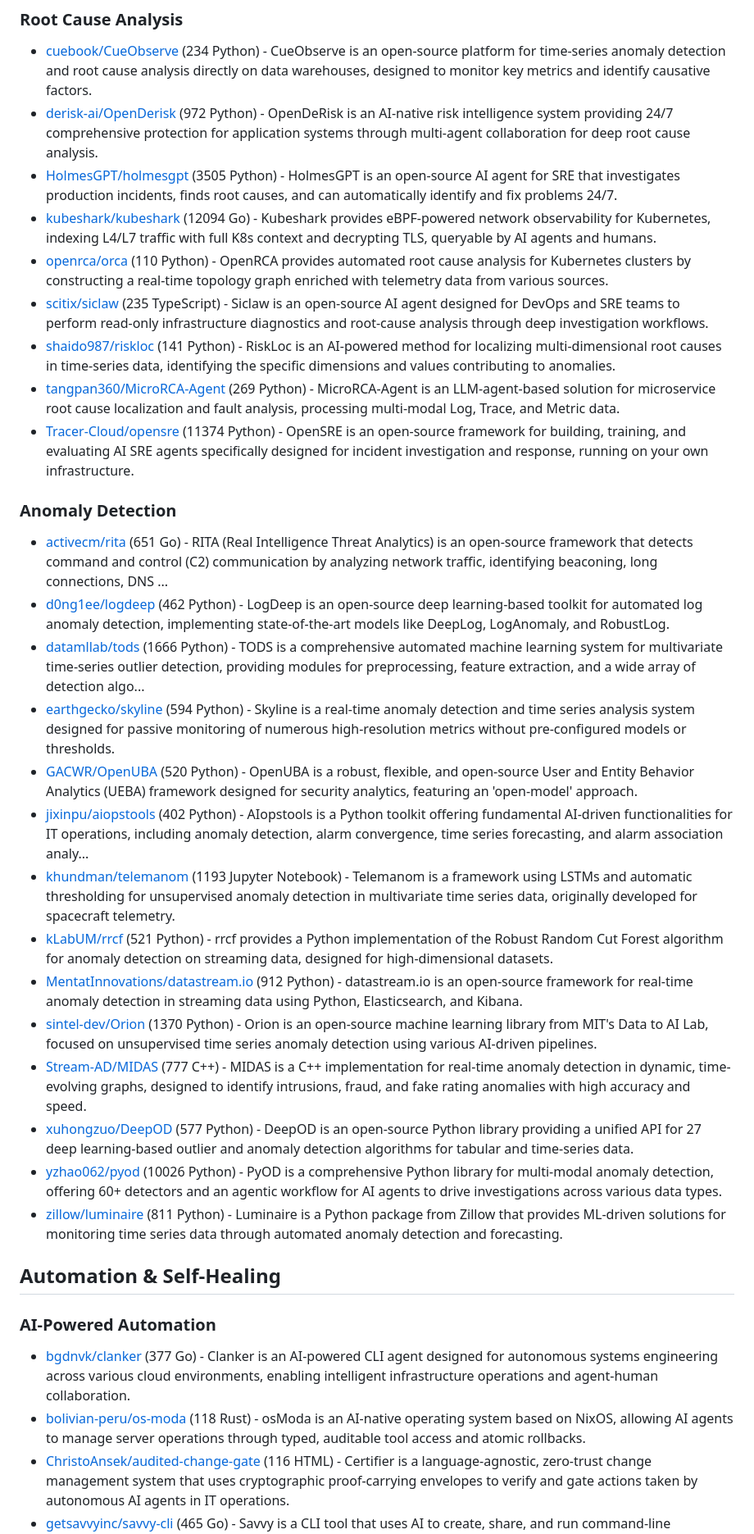
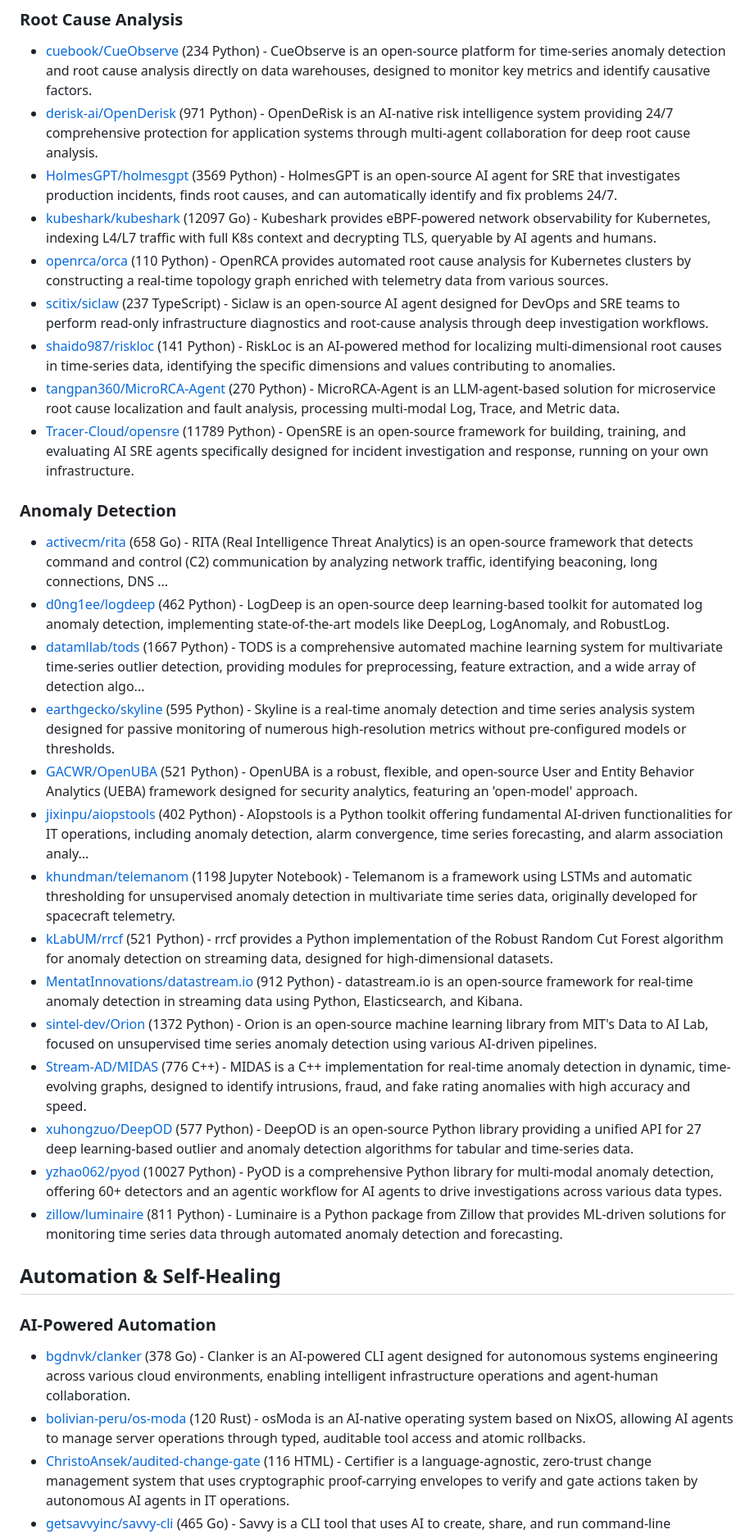
Before and after one commit to korchasa/awesome-ai-for-infra, a Markdown page: README.md, the part around one of its changes. Shown at 82% size. Rendered like a GitHub page.

Commit message:
chore: update Awesome AI for Infra

```diff
--- a/README.md
+++ b/README.md
@@ -77,37 +78,37 @@ Table of Contents:
 ### Root Cause Analysis
 
 - [cuebook/CueObserve](https://github.com/cuebook/CueObserve) (234 Python) - CueObserve is an open-source platform for time-series anomaly detection and root cause analysis directly on data warehouses, designed to monitor key metrics and identify causative factors.
-- [derisk-ai/OpenDerisk](https://github.com/derisk-ai/OpenDerisk) (972 Python) - OpenDeRisk is an AI-native risk intelligence system providing 24/7 comprehensive protection for application systems through multi-agent collaboration for deep root cause analysis.
-- [HolmesGPT/holmesgpt](https://github.com/HolmesGPT/holmesgpt) (3505 Python) - HolmesGPT is an open-source AI agent for SRE that investigates production incidents, finds root causes, and can automatically identify and fix problems 24/7.
-- [kubeshark/kubeshark](https://github.com/kubeshark/kubeshark) (12094 Go) - Kubeshark provides eBPF-powered network observability for Kubernetes, indexing L4/L7 traffic with full K8s context and decrypting TLS, queryable by AI agents and humans.
+- [derisk-ai/OpenDerisk](https://github.com/derisk-ai/OpenDerisk) (971 Python) - OpenDeRisk is an AI-native risk intelligence system providing 24/7 comprehensive protection for application systems through multi-agent collaboration for deep root cause analysis.
+- [HolmesGPT/holmesgpt](https://github.com/HolmesGPT/holmesgpt) (3569 Python) - HolmesGPT is an open-source AI agent for SRE that investigates production incidents, finds root causes, and can automatically identify and fix problems 24/7.
+- [kubeshark/kubeshark](https://github.com/kubeshark/kubeshark) (12097 Go) - Kubeshark provides eBPF-powered network observability for Kubernetes, indexing L4/L7 traffic with full K8s context and decrypting TLS, queryable by AI agents and humans.
 - [openrca/orca](https://github.com/openrca/orca) (110 Python) - OpenRCA provides automated root cause analysis for Kubernetes clusters by constructing a real-time topology graph enriched with telemetry data from various sources.
-- [scitix/siclaw](https://github.com/scitix/siclaw) (235 TypeScript) - Siclaw is an open-source AI agent designed for DevOps and SRE teams to perform read-only infrastructure diagnostics and root-cause analysis through deep investigation workflows.
+- [scitix/siclaw](https://github.com/scitix/siclaw) (237 TypeScript) - Siclaw is an open-source AI agent designed for DevOps and SRE teams to perform read-only infrastructure diagnostics and root-cause analysis through deep investigation workflows.
 - [shaido987/riskloc](https://github.com/shaido987/riskloc) (141 Python) - RiskLoc is an AI-powered method for localizing multi-dimensional root causes in time-series data, identifying the specific dimensions and values contributing to anomalies.
-- [tangpan360/MicroRCA-Agent](https://github.com/tangpan360/MicroRCA-Agent) (269 Python) - MicroRCA-Agent is an LLM-agent-based solution for microservice root cause localization and fault analysis, processing multi-modal Log, Trace, and Metric data.
-- [Tracer-Cloud/opensre](https://github.com/Tracer-Cloud/opensre) (11374 Python) - OpenSRE is an open-source framework for building, training, and evaluating AI SRE agents specifically designed for incident investigation and response, running on your own infrastructure.
+- [tangpan360/MicroRCA-Agent](https://github.com/tangpan360/MicroRCA-Agent) (270 Python) - MicroRCA-Agent is an LLM-agent-based solution for microservice root cause localization and fault analysis, processing multi-modal Log, Trace, and Metric data.
+- [Tracer-Cloud/opensre](https://github.com/Tracer-Cloud/opensre) (11789 Python) - OpenSRE is an open-source framework for building, training, and evaluating AI SRE agents specifically designed for incident investigation and response, running on your own infrastructure.
 
 ### Anomaly Detection
 
-- [activecm/rita](https://github.com/activecm/rita) (651 Go) - RITA (Real Intelligence Threat Analytics) is an open-source framework that detects command and control (C2) communication by analyzing network traffic, identifying beaconing, long connections, DNS ...
+- [activecm/rita](https://github.com/activecm/rita) (658 Go) - RITA (Real Intelligence Threat Analytics) is an open-source framework that detects command and control (C2) communication by analyzing network traffic, identifying beaconing, long connections, DNS ...
 - [d0ng1ee/logdeep](https://github.com/d0ng1ee/logdeep) (462 Python) - LogDeep is an open-source deep learning-based toolkit for automated log anomaly detection, implementing state-of-the-art models like DeepLog, LogAnomaly, and RobustLog.
-- [datamllab/tods](https://github.com/datamllab/tods) (1666 Python) - TODS is a comprehensive automated machine learning system for multivariate time-series outlier detection, providing modules for preprocessing, feature extraction, and a wide array of detection algo...
-- [earthgecko/skyline](https://github.com/earthgecko/skyline) (594 Python) - Skyline is a real-time anomaly detection and time series analysis system designed for passive monitoring of numerous high-resolution metrics without pre-configured models or thresholds.
-- [GACWR/OpenUBA](https://github.com/GACWR/OpenUBA) (520 Python) - OpenUBA is a robust, flexible, and open-source User and Entity Behavior Analytics (UEBA) framework designed for security analytics, featuring an 'open-model' approach.
+- [datamllab/tods](https://github.com/datamllab/tods) (1667 Python) - TODS is a comprehensive automated machine learning system for multivariate time-series outlier detection, providing modules for preprocessing, feature extraction, and a wide array of detection algo...
+- [earthgecko/skyline](https://github.com/earthgecko/skyline) (595 Python) - Skyline is a real-time anomaly detection and time series analysis system designed for passive monitoring of numerous high-resolution metrics without pre-configured models or thresholds.
+- [GACWR/OpenUBA](https://github.com/GACWR/OpenUBA) (521 Python) - OpenUBA is a robust, flexible, and open-source User and Entity Behavior Analytics (UEBA) framework designed for security analytics, featuring an 'open-model' approach.
 - [jixinpu/aiopstools](https://github.com/jixinpu/aiopstools) (402 Python) - AIopstools is a Python toolkit offering fundamental AI-driven functionalities for IT operations, including anomaly detection, alarm convergence, time series forecasting, and alarm association analy...
-- [khundman/telemanom](https://github.com/khundman/telemanom) (1193 Jupyter Notebook) - Telemanom is a framework using LSTMs and automatic thresholding for unsupervised anomaly detection in multivariate time series data, originally developed for spacecraft telemetry.
+- [khundman/telemanom](https://github.com/khundman/telemanom) (1198 Jupyter Notebook) - Telemanom is a framework using LSTMs and automatic thresholding for unsupervised anomaly detection in multivariate time series data, originally developed for spacecraft telemetry.
 - [kLabUM/rrcf](https://github.com/kLabUM/rrcf) (521 Python) - rrcf provides a Python implementation of the Robust Random Cut Forest algorithm for anomaly detection on streaming data, designed for high-dimensional datasets.
 - [MentatInnovations/datastream.io](https://github.com/MentatInnovations/datastream.io) (912 Python) - datastream.io is an open-source framework for real-time anomaly detection in streaming data using Python, Elasticsearch, and Kibana.
-- [sintel-dev/Orion](https://github.com/sintel-dev/Orion) (1370 Python) - Orion is an open-source machine learning library from MIT's Data to AI Lab, focused on unsupervised time series anomaly detection using various AI-driven pipelines.
-- [Stream-AD/MIDAS](https://github.com/Stream-AD/MIDAS) (777 C++) - MIDAS is a C++ implementation for real-time anomaly detection in dynamic, time-evolving graphs, designed to identify intrusions, fraud, and fake rating anomalies with high accuracy and speed.
+- [sintel-dev/Orion](https://github.com/sintel-dev/Orion) (1372 Python) - Orion is an open-source machine learning library from MIT's Data to AI Lab, focused on unsupervised time series anomaly detection using various AI-driven pipelines.
+- [Stream-AD/MIDAS](https://github.com/Stream-AD/MIDAS) (776 C++) - MIDAS is a C++ implementation for real-time anomaly detection in dynamic, time-evolving graphs, designed to identify intrusions, fraud, and fake rating anomalies with high accuracy and speed.
 - [xuhongzuo/DeepOD](https://github.com/xuhongzuo/DeepOD) (577 Python) - DeepOD is an open-source Python library providing a unified API for 27 deep learning-based outlier and anomaly detection algorithms for tabular and time-series data.
-- [yzhao062/pyod](https://github.com/yzhao062/pyod) (10026 Python) - PyOD is a comprehensive Python library for multi-modal anomaly detection, offering 60+ detectors and an agentic workflow for AI agents to drive investigations across various data types.
+- [yzhao062/pyod](https://github.com/yzhao062/pyod) (10027 Python) - PyOD is a comprehensive Python library for multi-modal anomaly detection, offering 60+ detectors and an agentic workflow for AI agents to drive investigations across various data types.
 - [zillow/luminaire](https://github.com/zillow/luminaire) (811 Python) - Luminaire is a Python package from Zillow that provides ML-driven solutions for monitoring time series data through automated anomaly detection and forecasting.
 
 ## Automation & Self-Healing
 
 ### AI-Powered Automation
 
-- [bgdnvk/clanker](https://github.com/bgdnvk/clanker) (377 Go) - Clanker is an AI-powered CLI agent designed for autonomous systems engineering across various cloud environments, enabling intelligent infrastructure operations and agent-human collaboration.
-- [bolivian-peru/os-moda](https://github.com/bolivian-peru/os-moda) (118 Rust) - osModa is an AI-native operating system based on NixOS, allowing AI agents to manage server operations through typed, auditable tool access and atomic rollbacks.
+- [bgdnvk/clanker](https://github.com/bgdnvk/clanker) (378 Go) - Clanker is an AI-powered CLI agent designed for autonomous systems engineering across various cloud environments, enabling intelligent infrastructure operations and agent-human collaboration.
+- [bolivian-peru/os-moda](https://github.com/bolivian-peru/os-moda) (120 Rust) - osModa is an AI-native operating system based on NixOS, allowing AI agents to manage server operations through typed, auditable tool access and atomic rollbacks.
 - [ChristoAnsek/audited-change-gate](https://github.com/ChristoAnsek/audited-change-gate) (116 HTML) - Certifier is a language-agnostic, zero-trust change management system that uses cryptographic proof-carrying envelopes to verify and gate actions taken by autonomous AI agents in IT operations.
 - [getsavvyinc/savvy-cli](https://github.com/getsavvyinc/savvy-cli) (465 Go) - Savvy is a CLI tool that uses AI to create, share, and run command-line workflows, leveraging natural language for automation and explanation of commands and error messages.
```
Also changed, not shown: other parts of README.md (+26 -25 lines).
